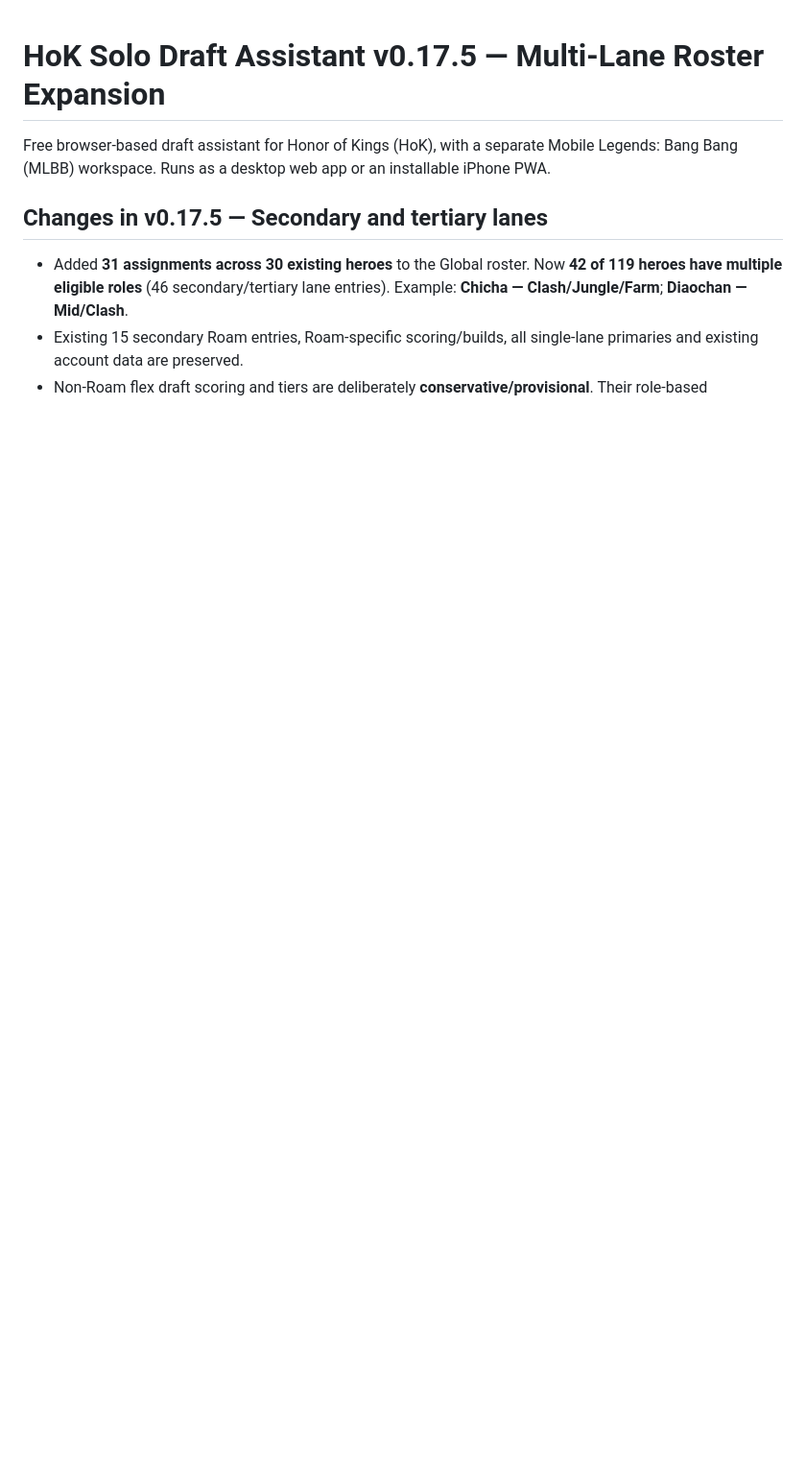
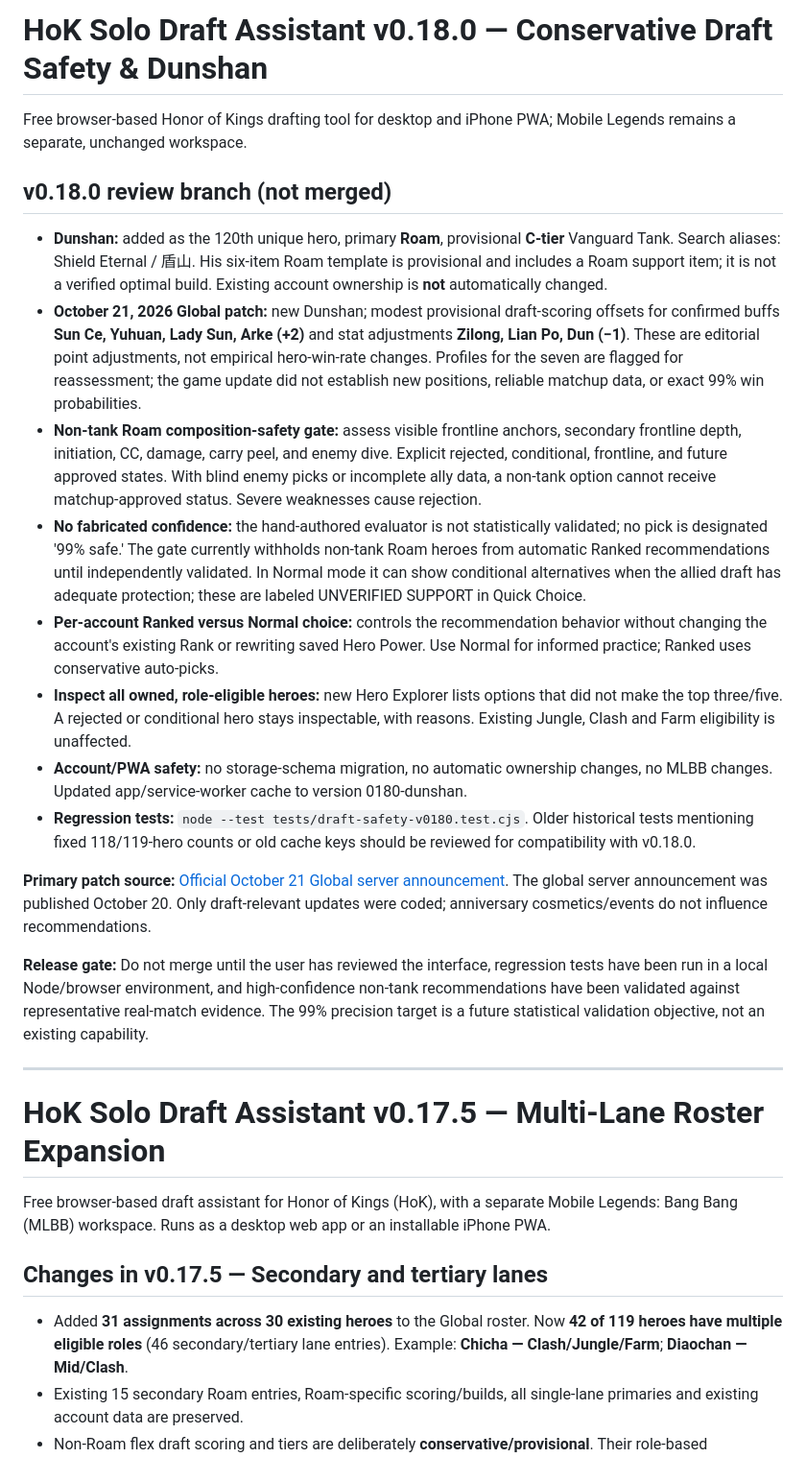
Before and after one commit to TetraHarte/hok-draft-assistant, a Markdown page: README.md, the part around the change. Shown at 96% size. GitHub-like rendering; blank space fills up the shorter version.

Commit message:
Document v0.18.0 preview, safety limitations, Dunshan and latest patch

```diff
--- a/README.md
+++ b/README.md
@@ -1,3 +1,23 @@
+# HoK Solo Draft Assistant v0.18.0 — Conservative Draft Safety & Dunshan
+
+Free browser-based Honor of Kings drafting tool for desktop and iPhone PWA; Mobile Legends remains a separate, unchanged workspace.
+
+## v0.18.0 review branch (not merged)
+
+- **Dunshan:** added as the 120th unique hero, primary **Roam**, provisional **C-tier** Vanguard Tank. Search aliases: Shield Eternal / 盾山. His six-item Roam template is provisional and includes a Roam support item; it is not a verified optimal build. Existing account ownership is **not** automatically changed.
+- **October 21, 2026 Global patch:** new Dunshan; modest provisional draft-scoring offsets for confirmed buffs **Sun Ce, Yuhuan, Lady Sun, Arke (+2)** and stat adjustments **Zilong, Lian Po, Dun (−1)**. These are editorial point adjustments, not empirical hero-win-rate changes. Profiles for the seven are flagged for reassessment; the game update did not establish new positions, reliable matchup data, or exact 99% win probabilities.
+- **Non-tank Roam composition-safety gate:** assess visible frontline anchors, secondary frontline depth, initiation, CC, damage, carry peel, and enemy dive. Explicit rejected, conditional, frontline, and future approved states. With blind enemy picks or incomplete ally data, a non-tank option cannot receive matchup-approved status. Severe weaknesses cause rejection.
+- **No fabricated confidence:** the hand-authored evaluator is not statistically validated; no pick is designated '99% safe.' The gate currently withholds non-tank Roam heroes from automatic Ranked recommendations until independently validated. In Normal mode it can show conditional alternatives when the allied draft has adequate protection; these are labeled UNVERIFIED SUPPORT in Quick Choice.
+- **Per-account Ranked versus Normal choice:** controls the recommendation behavior without changing the account's existing Rank or rewriting saved Hero Power. Use Normal for informed practice; Ranked uses conservative auto-picks.
+- **Inspect all owned, role-eligible heroes:** new Hero Explorer lists options that did not make the top three/five. A rejected or conditional hero stays inspectable, with reasons. Existing Jungle, Clash and Farm eligibility is unaffected.
+- **Account/PWA safety:** no storage-schema migration, no automatic ownership changes, no MLBB changes. Updated app/service-worker cache to version 0180-dunshan.
+- **Regression tests:** `node --test tests/draft-safety-v0180.test.cjs`. Older historical tests mentioning fixed 118/119-hero counts or old cache keys should be reviewed for compatibility with v0.18.0.
+
+**Primary patch source:** [Official October 21 Global server announcement](https://www.honorofkings.com/global-en/news-detail.html?content_id=aca43154a906da4284abe1ea47fe9521f856&father_content_id=aca43154a906da4284abe1ea47fe9521f856&sid=576). The global server announcement was published October 20. Only draft-relevant updates were coded; anniversary cosmetics/events do not influence recommendations.
+
+**Release gate:** Do not merge until the user has reviewed the interface, regression tests have been run in a local Node/browser environment, and high-confidence non-tank recommendations have been validated against representative real-match evidence. The 99% precision target is a future statistical validation objective, not an existing capability.
+
+---
 # HoK Solo Draft Assistant v0.17.5 — Multi-Lane Roster Expansion
 
 Free browser-based draft assistant for Honor of Kings (HoK), with a separate Mobile Legends: Bang Bang (MLBB) workspace. Runs as a desktop web app or an installable iPhone PWA.
```
